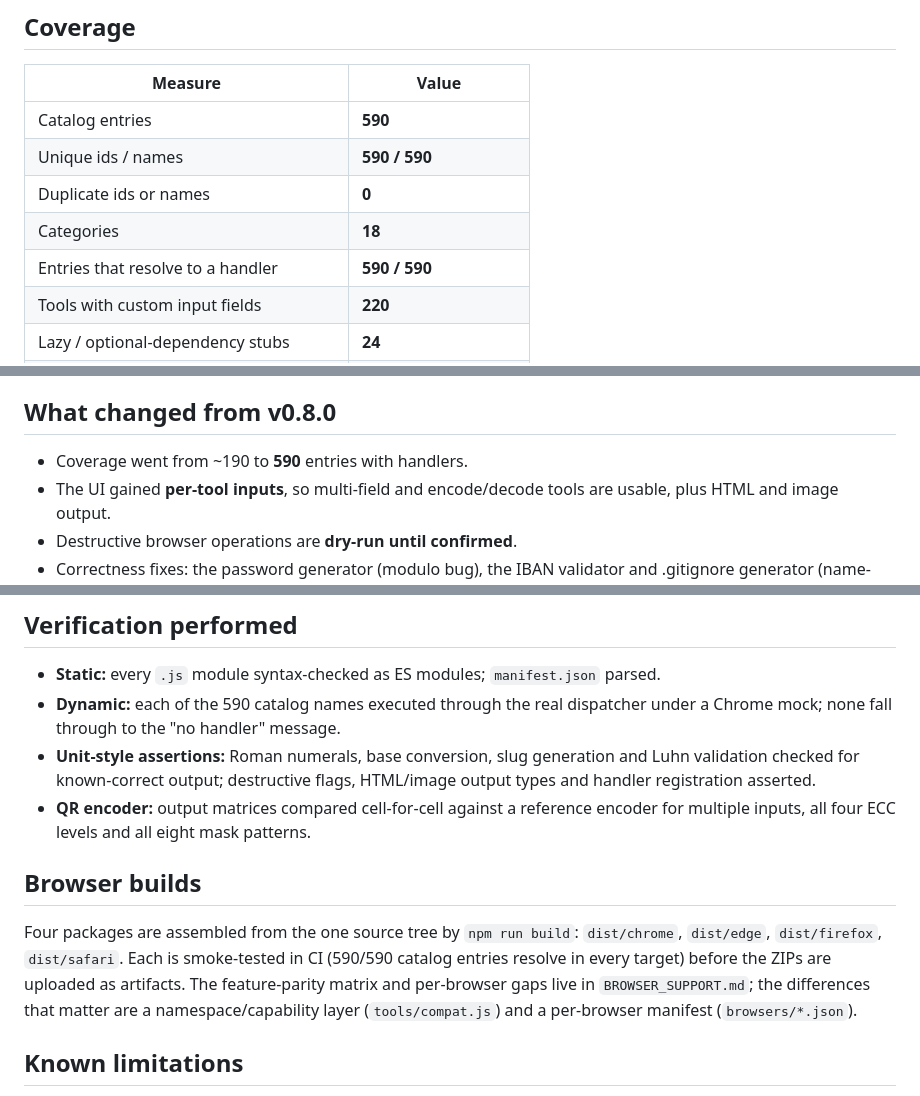
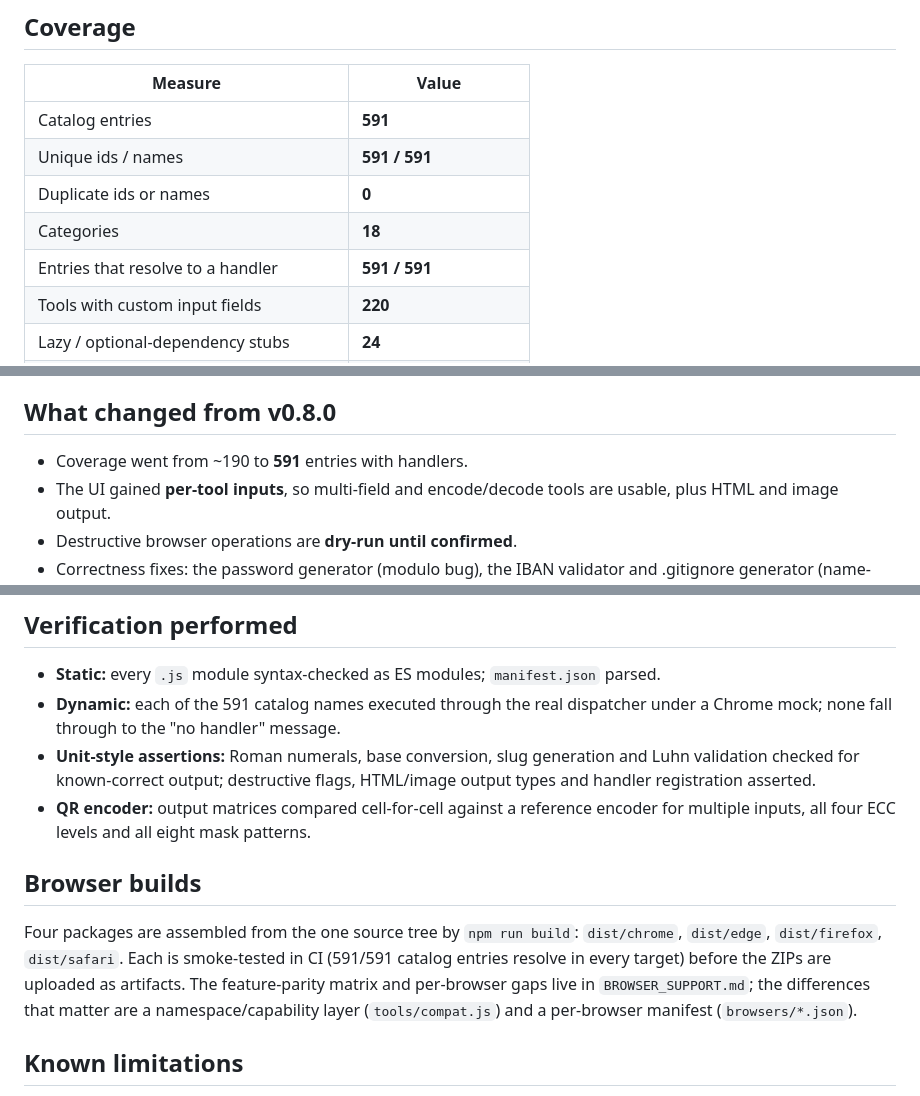
Before and after one commit to drsamonline/TTB, a Markdown page: AUDIT.md, 3 parts joined by grey strips. Rendered like a GitHub page.

Commit message:
feat: add NATO phonetic alphabet tool (#591); catalog 590->591

```diff
--- a/AUDIT.md
+++ b/AUDIT.md
@@ -6,11 +6,11 @@ This report describes the state of the repository at v0.10.0 (the implementation
 
 | Measure | Value |
 |---|---|
-| Catalog entries | **590** |
-| Unique ids / names | **590 / 590** |
+| Catalog entries | **591** |
+| Unique ids / names | **591 / 591** |
 | Duplicate ids or names | **0** |
 | Categories | **18** |
-| Entries that resolve to a handler | **590 / 590** |
+| Entries that resolve to a handler | **591 / 591** |
 | Tools with custom input fields | **220** |
 | Lazy / optional-dependency stubs | **24** |
 | Destructive tools gated by confirmation | **5** |
@@ -21,7 +21,7 @@ The 24 lazy stubs are the tools that genuinely need a third-party library (PDF m
 
 ## What changed from v0.8.0
 
-- Coverage went from ~190 to **590** entries with handlers.
+- Coverage went from ~190 to **591** entries with handlers.
 - The UI gained **per-tool inputs**, so multi-field and encode/decode tools are usable, plus HTML and image output.
 - Destructive browser operations are **dry-run until confirmed**.
 - Correctness fixes: the password generator (modulo bug), the IBAN validator and .gitignore generator (name-literal bugs), the font-size controller (dead message), the duplicate-tab closer (missing `tabs` permission), and the `minimum_chrome_version` mismatch.
@@ -31,7 +31,7 @@ The 24 lazy stubs are the tools that genuinely need a third-party library (PDF m
 ## Verification performed
 
 - **Static:** every `.js` module syntax-checked as ES modules; `manifest.json` parsed.
-- **Dynamic:** each of the 590 catalog names executed through the real dispatcher under a Chrome mock; none fall through to the "no handler" message.
+- **Dynamic:** each of the 591 catalog names executed through the real dispatcher under a Chrome mock; none fall through to the "no handler" message.
 - **Unit-style assertions:** Roman numerals, base conversion, slug generation and Luhn validation checked for known-correct output; destructive flags, HTML/image output types and handler registration asserted.
 - **QR encoder:** output matrices compared cell-for-cell against a reference encoder for multiple inputs, all four ECC levels and all eight mask patterns.
 
@@ -39,7 +39,7 @@ The 24 lazy stubs are the tools that genuinely need a third-party library (PDF m
 
 Four packages are assembled from the one source tree by `npm run build`:
 `dist/chrome`, `dist/edge`, `dist/firefox`, `dist/safari`. Each is smoke-tested in CI
-(590/590 catalog entries resolve in every target) before the ZIPs are uploaded as
+(591/591 catalog entries resolve in every target) before the ZIPs are uploaded as
 artifacts. The feature-parity matrix and per-browser gaps live in
 `BROWSER_SUPPORT.md`; the differences that matter are a namespace/capability layer
 (`tools/compat.js`) and a per-browser manifest (`browsers/*.json`).
```
